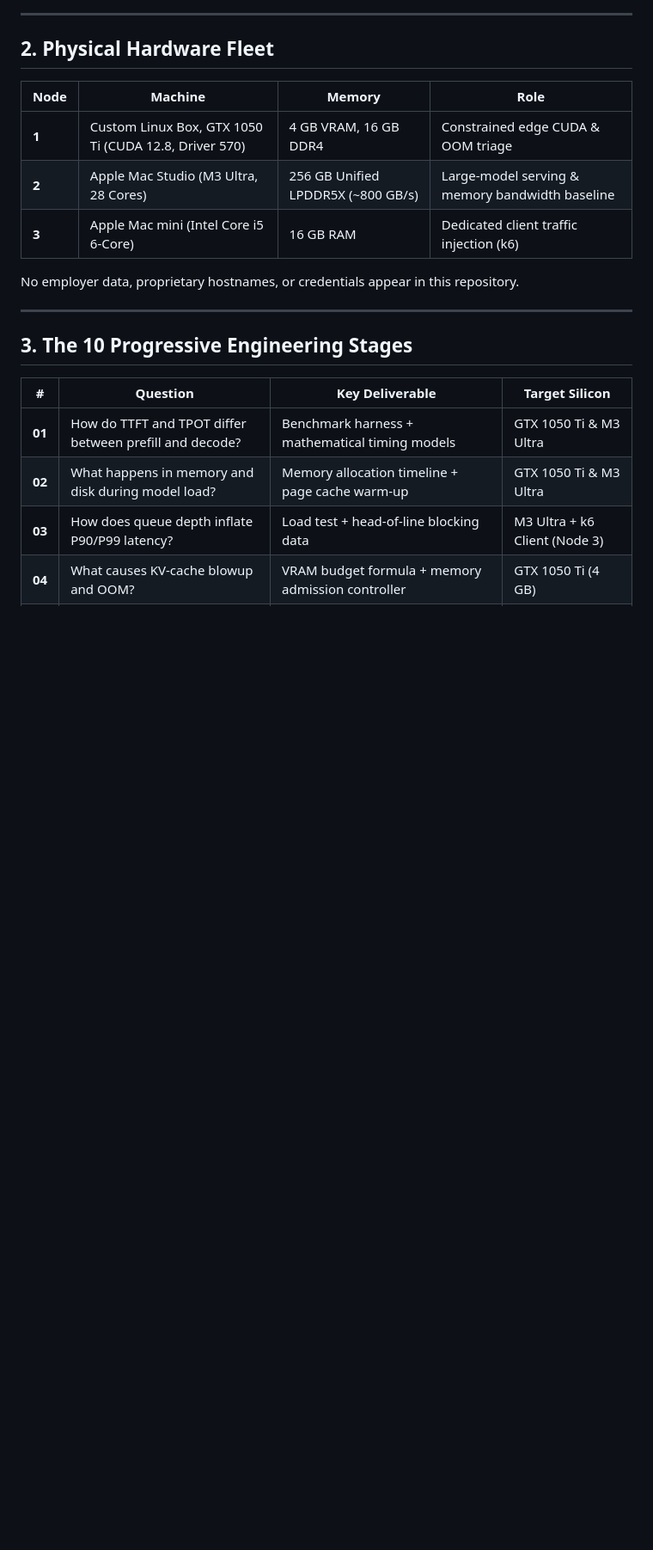
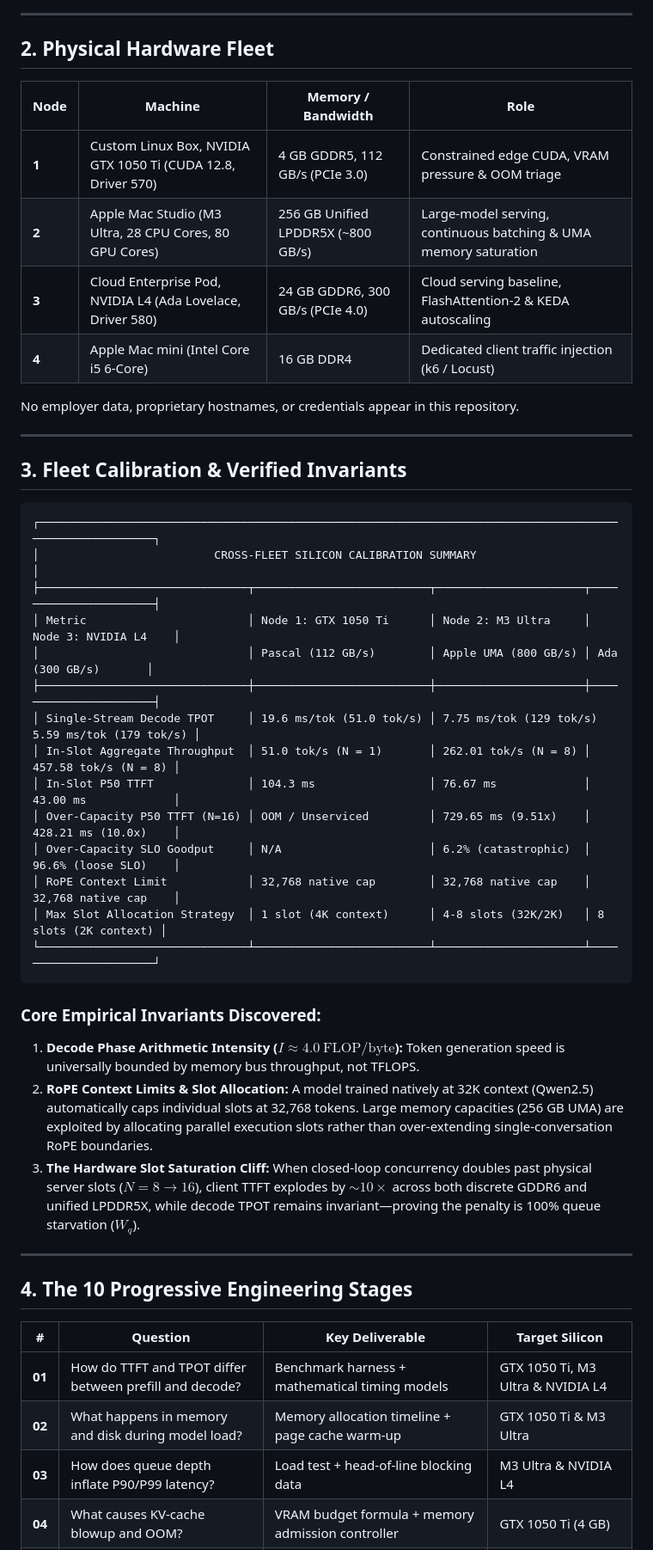
Before and after one commit to srinivassarkar/ai-infra-systems, a Markdown page: README.md, the part around one of its changes. Shown at 86% size. Rendered like a GitHub page; blank space fills up the shorter version.

````diff
--- a/README.md
+++ b/README.md
@@ -26,23 +27,50 @@ flowchart TD
 
 ## 2. Physical Hardware Fleet
 
-| Node | Machine | Memory | Role |
+| Node | Machine | Memory / Bandwidth | Role |
 |---|---|---|---|
-| **1** | Custom Linux Box, GTX 1050 Ti (CUDA 12.8, Driver 570) | 4 GB VRAM, 16 GB DDR4 | Constrained edge CUDA & OOM triage |
-| **2** | Apple Mac Studio (M3 Ultra, 28 Cores) | 256 GB Unified LPDDR5X (~800 GB/s) | Large-model serving & memory bandwidth baseline |
-| **3** | Apple Mac mini (Intel Core i5 6-Core) | 16 GB RAM | Dedicated client traffic injection (k6) |
+| **1** | Custom Linux Box, NVIDIA GTX 1050 Ti (CUDA 12.8, Driver 570) | 4 GB GDDR5, 112 GB/s (PCIe 3.0) | Constrained edge CUDA, VRAM pressure & OOM triage |
+| **2** | Apple Mac Studio (M3 Ultra, 28 CPU Cores, 80 GPU Cores) | 256 GB Unified LPDDR5X (~800 GB/s) | Large-model serving, continuous batching & UMA memory saturation |
+| **3** | Cloud Enterprise Pod, NVIDIA L4 (Ada Lovelace, Driver 580) | 24 GB GDDR6, 300 GB/s (PCIe 4.0) | Cloud serving baseline, FlashAttention-2 & KEDA autoscaling |
+| **4** | Apple Mac mini (Intel Core i5 6-Core) | 16 GB DDR4 | Dedicated client traffic injection (k6 / Locust) |
 
 No employer data, proprietary hostnames, or credentials appear in this repository.
 
 ---
 
-## 3. The 10 Progressive Engineering Stages
+## 3. Fleet Calibration & Verified Invariants
+
+```
+┌────────────────────────────────────────────────────────────────────────────────────────────────────────┐
+│                          CROSS-FLEET SILICON CALIBRATION SUMMARY                                       │
+├───────────────────────────────┬──────────────────────────┬──────────────────────┬──────────────────────┤
+│ Metric                        │ Node 1: GTX 1050 Ti      │ Node 2: M3 Ultra     │ Node 3: NVIDIA L4    │
+│                               │ Pascal (112 GB/s)        │ Apple UMA (800 GB/s) │ Ada (300 GB/s)       │
+├───────────────────────────────┼──────────────────────────┼──────────────────────┼──────────────────────┤
+│ Single-Stream Decode TPOT     │ 19.6 ms/tok (51.0 tok/s) │ 7.75 ms/tok (129 tok/s) 5.59 ms/tok (179 tok/s) │
+│ In-Slot Aggregate Throughput  │ 51.0 tok/s (N = 1)       │ 262.01 tok/s (N = 8) │ 457.58 tok/s (N = 8) │
+│ In-Slot P50 TTFT              │ 104.3 ms                 │ 76.67 ms             │ 43.00 ms             │
+│ Over-Capacity P50 TTFT (N=16) │ OOM / Unserviced         │ 729.65 ms (9.51x)    │ 428.21 ms (10.0x)    │
+│ Over-Capacity SLO Goodput     │ N/A                      │ 6.2% (catastrophic)  │ 96.6% (loose SLO)    │
+│ RoPE Context Limit            │ 32,768 native cap        │ 32,768 native cap    │ 32,768 native cap    │
+│ Max Slot Allocation Strategy  │ 1 slot (4K context)      │ 4-8 slots (32K/2K)   │ 8 slots (2K context) │
+└───────────────────────────────┴──────────────────────────┴──────────────────────┴──────────────────────┘
+```
+
+### Core Empirical Invariants Discovered:
+1. **Decode Phase Arithmetic Intensity ($I \approx 4.0\ \mathrm{FLOP/byte}$):** Token generation speed is universally bounded by memory bus throughput, not TFLOPS.
+2. **RoPE Context Limits & Slot Allocation:** A model trained natively at 32K context (Qwen2.5) automatically caps individual slots at 32,768 tokens. Large memory capacities (256 GB UMA) are exploited by allocating parallel execution slots rather than over-extending single-conversation RoPE boundaries.
+3. **The Hardware Slot Saturation Cliff:** When closed-loop concurrency doubles past physical server slots ($N = 8 \rightarrow 16$), client TTFT explodes by $\sim 10\times$ across both discrete GDDR6 and unified LPDDR5X, while decode TPOT remains invariant—proving the penalty is 100% queue starvation ($W_q$).
+
+---
+
+## 4. The 10 Progressive Engineering Stages
 
 | # | Question | Key Deliverable | Target Silicon |
 |---|---|---|---|
-| **01** | How do TTFT and TPOT differ between prefill and decode? | Benchmark harness + mathematical timing models | GTX 1050 Ti & M3 Ultra |
+| **01** | How do TTFT and TPOT differ between prefill and decode? | Benchmark harness + mathematical timing models | GTX 1050 Ti, M3 Ultra & NVIDIA L4 |
 | **02** | What happens in memory and disk during model load? | Memory allocation timeline + page cache warm-up | GTX 1050 Ti & M3 Ultra |
-| **03** | How does queue depth inflate P90/P99 latency? | Load test + head-of-line blocking data | M3 Ultra + k6 Client (Node 3) |
+| **03** | How does queue depth inflate P90/P99 latency? | Load test + head-of-line blocking data | M3 Ultra & NVIDIA L4 |
 | **04** | What causes KV-cache blowup and OOM? | VRAM budget formula + memory admission controller | GTX 1050 Ti (4 GB) |
 | **05** | Why does proxy buffering break Server-Sent Events (SSE)? | Tuned Nginx proxy configs + backpressure test | Linux Box / macOS |
 | **06** | How does the stack survive crashes and worker stalls? | Dual health probes (`/health/live` vs `/health/ready`) + auto-recovery | Linux / macOS |
````
Also changed, not shown: other parts of README.md (+31 -47 lines).
